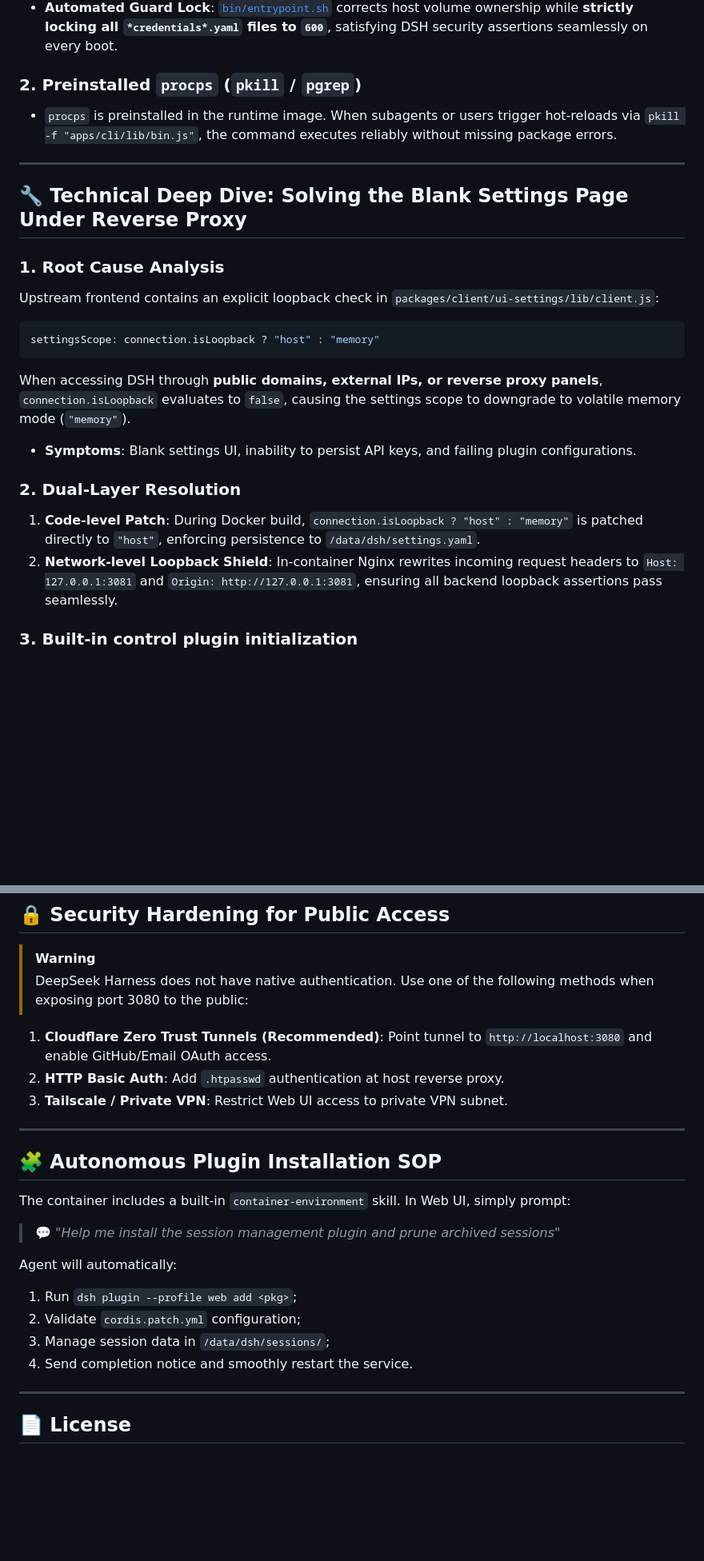
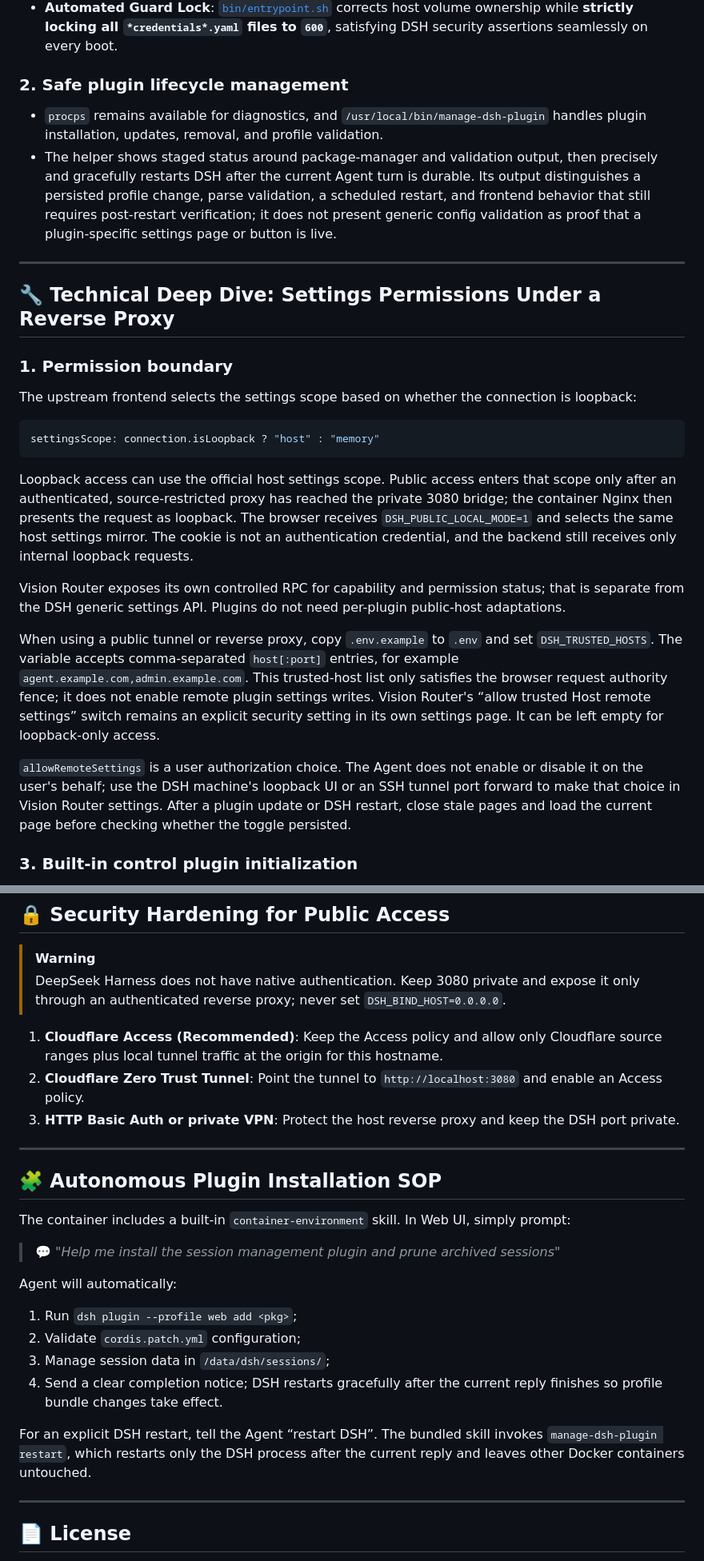
Before and after one commit to univers629/dsh-docker, a Markdown page: README.en.md, 2 parts joined by grey strips. Shown at 80% size. Drawn GitHub-style; blank space fills up the shorter version.

Commit message:
docs: restore deployment security and plugin guidance

````diff
--- a/README.en.md
+++ b/README.en.md
@@ -169,24 +169,26 @@ Lessons learned from real-world deployments and integrated out of the box:
 - **Official Assertion**: `@deepseek-ai/dsh-credentials-local` strictly enforces that `/data/dsh/.credentials.yaml` must not be readable beyond its owner. If permissions are `660`, DSH refuses to start;
 - **Automated Guard Lock**: [`bin/entrypoint.sh`](bin/entrypoint.sh) corrects host volume ownership while **strictly locking all `*credentials*.yaml` files to `600`**, satisfying DSH security assertions seamlessly on every boot.
 
-### 2. Preinstalled `procps` (`pkill` / `pgrep`)
-- `procps` is preinstalled in the runtime image. When subagents or users trigger hot-reloads via `pkill -f "apps/cli/lib/bin.js"`, the command executes reliably without missing package errors.
+### 2. Safe plugin lifecycle management
+- `procps` remains available for diagnostics, and `/usr/local/bin/manage-dsh-plugin` handles plugin installation, updates, removal, and profile validation.
+- The helper shows staged status around package-manager and validation output, then precisely and gracefully restarts DSH after the current Agent turn is durable. Its output distinguishes a persisted profile change, parse validation, a scheduled restart, and frontend behavior that still requires post-restart verification; it does not present generic config validation as proof that a plugin-specific settings page or button is live.
 
 ---
 
-## 🔧 Technical Deep Dive: Solving the Blank Settings Page Under Reverse Proxy
+## 🔧 Technical Deep Dive: Settings Permissions Under a Reverse Proxy
 
-### 1. Root Cause Analysis
-Upstream frontend contains an explicit loopback check in `packages/client/ui-settings/lib/client.js`:
+### 1. Permission boundary
+The upstream frontend selects the settings scope based on whether the connection is loopback:
 ```javascript
 settingsScope: connection.isLoopback ? "host" : "memory"
 ```
-When accessing DSH through **public domains, external IPs, or reverse proxy panels**, `connection.isLoopback` evaluates to `false`, causing the settings scope to downgrade to volatile memory mode (`"memory"`).
-- **Symptoms**: Blank settings UI, inability to persist API keys, and failing plugin configurations.
+Loopback access can use the official host settings scope. Public access enters that scope only after an authenticated, source-restricted proxy has reached the private 3080 bridge; the container Nginx then presents the request as loopback. The browser receives `DSH_PUBLIC_LOCAL_MODE=1` and selects the same host settings mirror. The cookie is not an authentication credential, and the backend still receives only internal loopback requests.
 
-### 2. Dual-Layer Resolution
-1. **Code-level Patch**: During Docker build, `connection.isLoopback ? "host" : "memory"` is patched directly to `"host"`, enforcing persistence to `/data/dsh/settings.yaml`.
-2. **Network-level Loopback Shield**: In-container Nginx rewrites incoming request headers to `Host: 127.0.0.1:3081` and `Origin: http://127.0.0.1:3081`, ensuring all backend loopback assertions pass seamlessly.
+Vision Router exposes its own controlled RPC for capability and permission status; that is separate from the DSH generic settings API. Plugins do not need per-plugin public-host adaptations.
+
+When using a public tunnel or reverse proxy, copy `.env.example` to `.env` and set `DSH_TRUSTED_HOSTS`. The variable accepts comma-separated `host[:port]` entries, for example `agent.example.com,admin.example.com`. This trusted-host list only satisfies the browser request authority fence; it does not enable remote plugin settings writes. Vision Router's “allow trusted Host remote settings” switch remains an explicit security setting in its own settings page. It can be left empty for loopback-only access.
+
+`allowRemoteSettings` is a user authorization choice. The Agent does not enable or disable it on the user's behalf; use the DSH machine's loopback UI or an SSH tunnel port forward to make that choice in Vision Router settings. After a plugin update or DSH restart, close stale pages and load the current page before checking whether the toggle persisted.
 
 ### 3. Built-in control plugin initialization
 
@@ -264,11 +267,11 @@ server {
 ## 🔒 Security Hardening for Public Access
 
 > [!WARNING]
-> DeepSeek Harness does not have native authentication. Use one of the following methods when exposing port 3080 to the public:
+> DeepSeek Harness does not have native authentication. Keep 3080 private and expose it only through an authenticated reverse proxy; never set `DSH_BIND_HOST=0.0.0.0`.
 
-1. **Cloudflare Zero Trust Tunnels (Recommended)**: Point tunnel to `http://localhost:3080` and enable GitHub/Email OAuth access.
-2. **HTTP Basic Auth**: Add `.htpasswd` authentication at host reverse proxy.
-3. **Tailscale / Private VPN**: Restrict Web UI access to private VPN subnet.
+1. **Cloudflare Access (Recommended)**: Keep the Access policy and allow only Cloudflare source ranges plus local tunnel traffic at the origin for this hostname.
+2. **Cloudflare Zero Trust Tunnel**: Point the tunnel to `http://localhost:3080` and enable an Access policy.
+3. **HTTP Basic Auth or private VPN**: Protect the host reverse proxy and keep the DSH port private.
 
 ---
 
@@ -282,7 +285,9 @@ Agent will automatically:
 1. Run `dsh plugin --profile web add <pkg>`;
 2. Validate `cordis.patch.yml` configuration;
 3. Manage session data in `/data/dsh/sessions/`;
-4. Send completion notice and smoothly restart the service.
+4. Send a clear completion notice; DSH restarts gracefully after the current reply finishes so profile bundle changes take effect.
+
+For an explicit DSH restart, tell the Agent “restart DSH”. The bundled skill invokes `manage-dsh-plugin restart`, which restarts only the DSH process after the current reply and leaves other Docker containers untouched.
 
 ---
 
````
Also changed, not shown: other parts of README.en.md (+11 -10 lines), README.md (+29 -30 lines).
